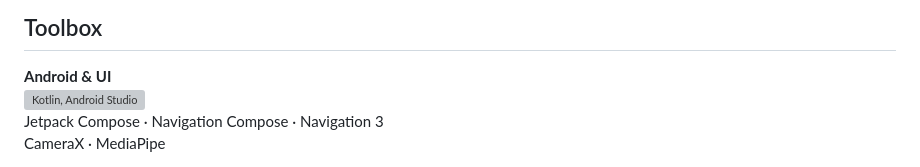
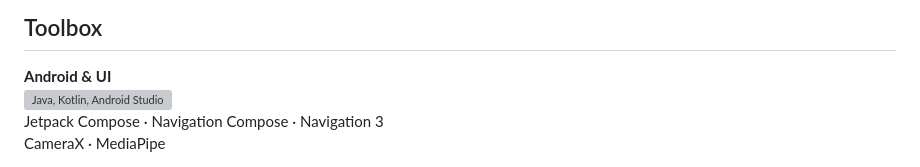
Before and after one commit to UiHyeon-Kim/UiHyeon-Kim, a Markdown page: README.md, the part around the change. Rendered like a GitHub page; grey boxes are pictures that could not be loaded.

Commit message:
docs(README): Java 언어 아이콘 추가

```diff
--- a/README.md
+++ b/README.md
@@ -65,7 +65,7 @@
 <h2>Toolbox</h2>
 
 <p><b>Android &amp; UI</b><br>
-  <img src="https://skillicons.dev/icons?i=kotlin,androidstudio&amp;theme=light" height="42" alt="Kotlin, Android Studio">
+  <img src="https://skillicons.dev/icons?i=java,kotlin,androidstudio&amp;theme=light" height="42" alt="Java, Kotlin, Android Studio">
   <br>Jetpack Compose · Navigation Compose · Navigation 3
   <br>CameraX · MediaPipe
 </p>
```
